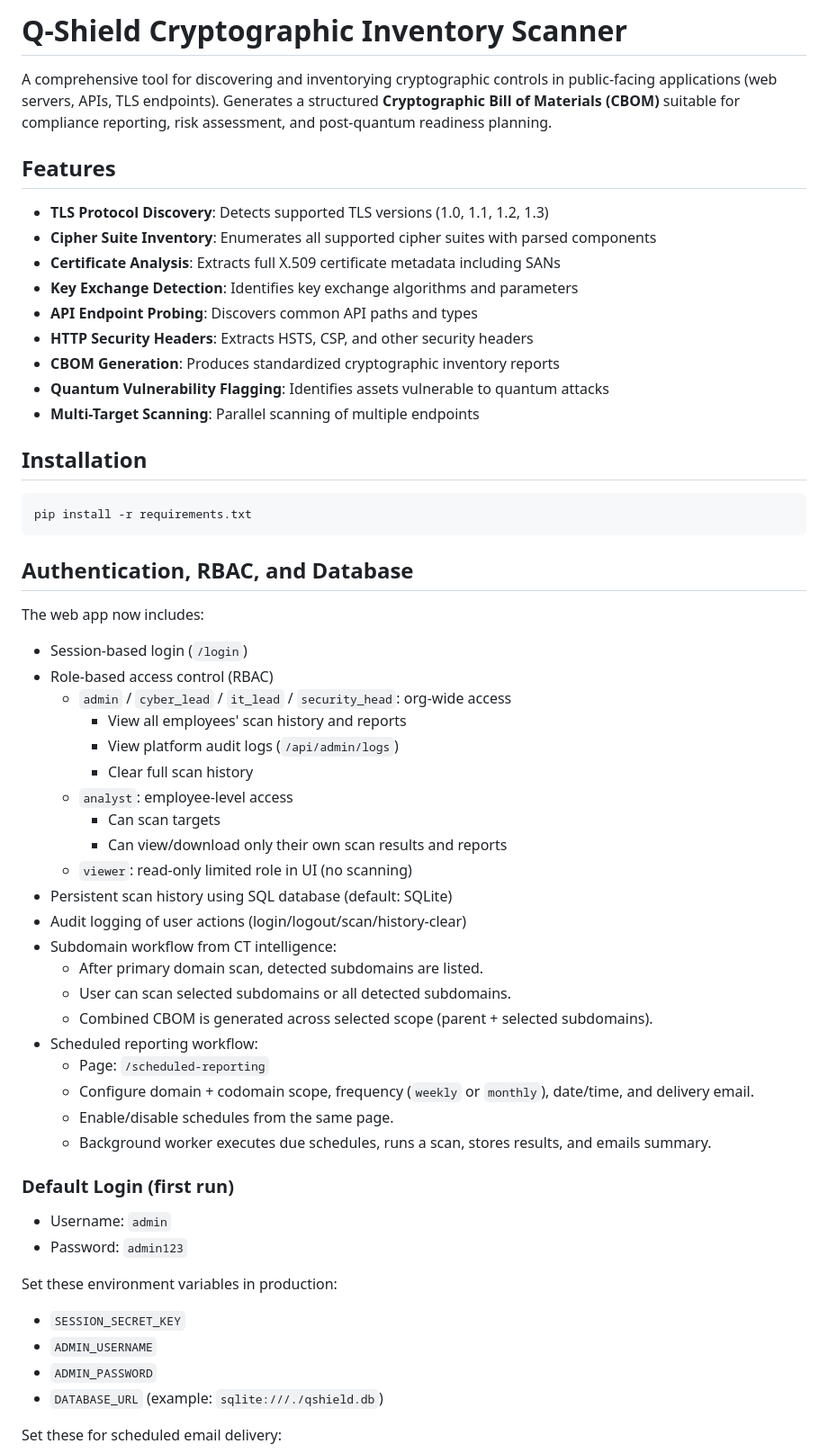
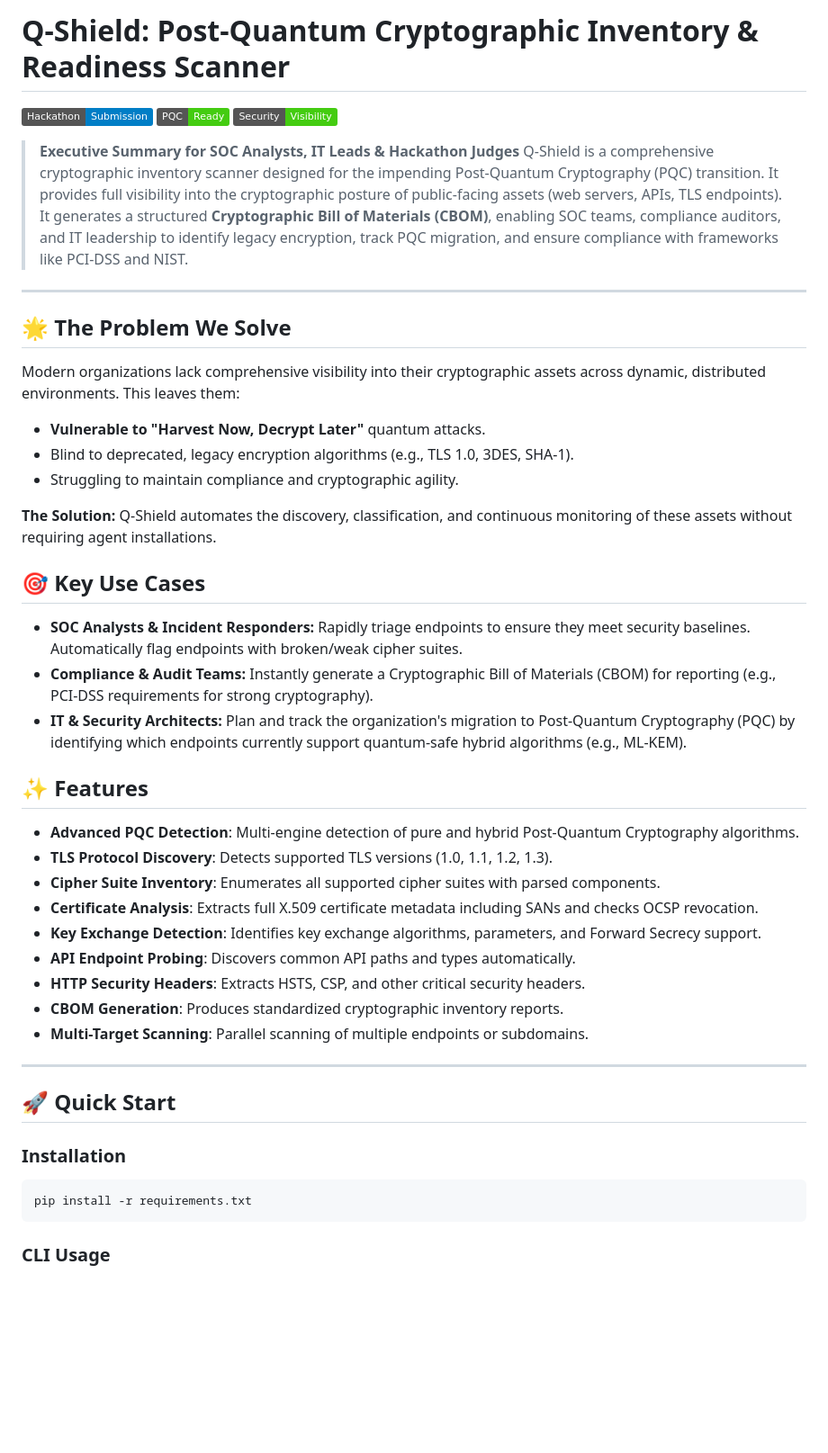
Before and after one commit to akshitag001/QShield, a Markdown page: README.md, the part around one of its changes. Shown at 90% size. Rendered like a GitHub page; badges without logos; blank space fills up the shorter version.

Commit message:
Update README for hackathon submission

````diff
--- a/README.md
+++ b/README.md
@@ -1,62 +1,48 @@
-# Q-Shield Cryptographic Inventory Scanner
+# Q-Shield: Post-Quantum Cryptographic Inventory & Readiness Scanner
 
-A comprehensive tool for discovering and inventorying cryptographic controls in public-facing applications (web servers, APIs, TLS endpoints). Generates a structured **Cryptographic Bill of Materials (CBOM)** suitable for compliance reporting, risk assessment, and post-quantum readiness planning.
+[![Hackathon Submission](https://img.shields.io/badge/Hackathon-Submission-blue.svg)](#)
+[![PQC Ready](https://img.shields.io/badge/PQC-Ready-success.svg)](#)
+[![Security Posture](https://img.shields.io/badge/Security-Visibility-brightgreen.svg)](#)
 
-## Features
+> **Executive Summary for SOC Analysts, IT Leads & Hackathon Judges**
+> Q-Shield is a comprehensive cryptographic inventory scanner designed for the impending Post-Quantum Cryptography (PQC) transition. It provides full visibility into the cryptographic posture of public-facing assets (web servers, APIs, TLS endpoints). It generates a structured **Cryptographic Bill of Materials (CBOM)**, enabling SOC teams, compliance auditors, and IT leadership to identify legacy encryption, track PQC migration, and ensure compliance with frameworks like PCI-DSS and NIST.
 
-- **TLS Protocol Discovery**: Detects supported TLS versions (1.0, 1.1, 1.2, 1.3)
-- **Cipher Suite Inventory**: Enumerates all supported cipher suites with parsed components
-- **Certificate Analysis**: Extracts full X.509 certificate metadata including SANs
-- **Key Exchange Detection**: Identifies key exchange algorithms and parameters
-- **API Endpoint Probing**: Discovers common API paths and types
-- **HTTP Security Headers**: Extracts HSTS, CSP, and other security headers
-- **CBOM Generation**: Produces standardized cryptographic inventory reports
-- **Quantum Vulnerability Flagging**: Identifies assets vulnerable to quantum attacks
-- **Multi-Target Scanning**: Parallel scanning of multiple endpoints
+---
 
-## Installation
+## 🌟 The Problem We Solve
+Modern organizations lack comprehensive visibility into their cryptographic assets across dynamic, distributed environments. This leaves them:
+- **Vulnerable to "Harvest Now, Decrypt Later"** quantum attacks.
+- Blind to deprecated, legacy encryption algorithms (e.g., TLS 1.0, 3DES, SHA-1).
+- Struggling to maintain compliance and cryptographic agility.
+
+**The Solution:** Q-Shield automates the discovery, classification, and continuous monitoring of these assets without requiring agent installations.
+
+## 🎯 Key Use Cases
+- **SOC Analysts & Incident Responders:** Rapidly triage endpoints to ensure they meet security baselines. Automatically flag endpoints with broken/weak cipher suites.
+- **Compliance & Audit Teams:** Instantly generate a Cryptographic Bill of Materials (CBOM) for reporting (e.g., PCI-DSS requirements for strong cryptography).
+- **IT & Security Architects:** Plan and track the organization's migration to Post-Quantum Cryptography (PQC) by identifying which endpoints currently support quantum-safe hybrid algorithms (e.g., ML-KEM).
+
+## ✨ Features
+
+- **Advanced PQC Detection**: Multi-engine detection of pure and hybrid Post-Quantum Cryptography algorithms.
+- **TLS Protocol Discovery**: Detects supported TLS versions (1.0, 1.1, 1.2, 1.3).
+- **Cipher Suite Inventory**: Enumerates all supported cipher suites with parsed components.
+- **Certificate Analysis**: Extracts full X.509 certificate metadata including SANs and checks OCSP revocation.
+- **Key Exchange Detection**: Identifies key exchange algorithms, parameters, and Forward Secrecy support.
+- **API Endpoint Probing**: Discovers common API paths and types automatically.
+- **HTTP Security Headers**: Extracts HSTS, CSP, and other critical security headers.
+- **CBOM Generation**: Produces standardized cryptographic inventory reports.
+- **Multi-Target Scanning**: Parallel scanning of multiple endpoints or subdomains.
+
+---
+
+## 🚀 Quick Start
+
+### Installation
 
 ```bash
 pip install -r requirements.txt
 ```
 
-## Authentication, RBAC, and Database
+### CLI Usage
 
-The web app now includes:
-
-- Session-based login (`/login`)
-- Role-based access control (RBAC)
-  - `admin` / `cyber_lead` / `it_lead` / `security_head`: org-wide access
-    - View all employees' scan history and reports
-    - View platform audit logs (`/api/admin/logs`)
-    - Clear full scan history
-  - `analyst`: employee-level access
-    - Can scan targets
-    - Can view/download only their own scan results and reports
-  - `viewer`: read-only limited role in UI (no scanning)
-- Persistent scan history using SQL database (default: SQLite)
-- Audit logging of user actions (login/logout/scan/history-clear)
-- Subdomain workflow from CT intelligence:
-  - After primary domain scan, detected subdomains are listed.
-  - User can scan selected subdomains or all detected subdomains.
-  - Combined CBOM is generated across selected scope (parent + selected subdomains).
-- Scheduled reporting workflow:
-  - Page: `/scheduled-reporting`
-  - Configure domain + codomain scope, frequency (`weekly` or `monthly`), date/time, and delivery email.
-  - Enable/disable schedules from the same page.
-  - Background worker executes due schedules, runs a scan, stores results, and emails summary.
-
-### Default Login (first run)
-
-- Username: `admin`
-- Password: `admin123`
-
-Set these environment variables in production:
-
-- `SESSION_SECRET_KEY`
-- `ADMIN_USERNAME`
-- `ADMIN_PASSWORD`
-- `DATABASE_URL` (example: `sqlite:///./qshield.db`)
-
-Set these for scheduled email delivery:
-
````
Also changed, not shown: other parts of README.md (+73 -175 lines).
